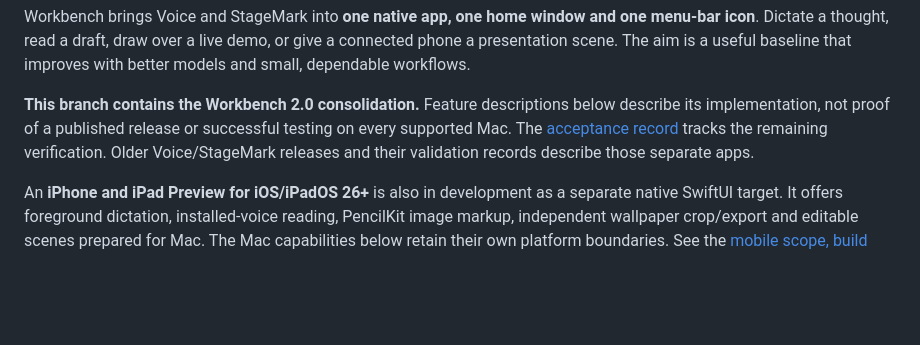
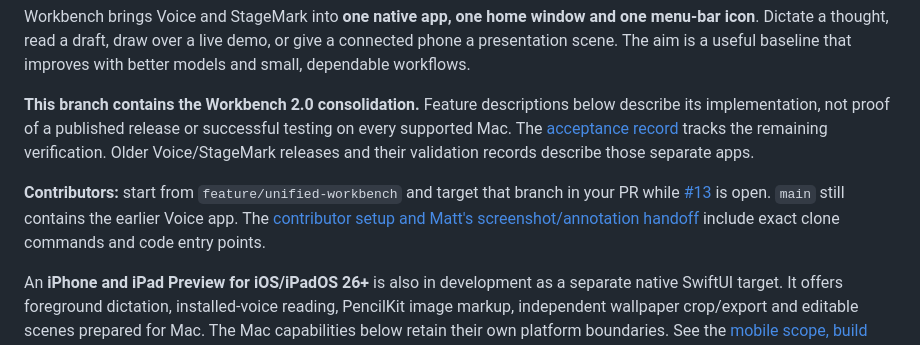
Before and after one commit to EthDawg/local-voice, a Markdown page: README.md, the part around the change. Rendered like a GitHub page; blank space fills up the shorter version.

Commit message:
Make current Workbench setup clear for Matt and contributors

```diff
--- a/README.md
+++ b/README.md
@@ -10,6 +10,8 @@
 Workbench brings Voice and StageMark into **one native app, one home window and one menu-bar icon**. Dictate a thought, read a draft, draw over a live demo, or give a connected phone a presentation scene. The aim is a useful baseline that improves with better models and small, dependable workflows.
 
 **This branch contains the Workbench 2.0 consolidation.** Feature descriptions below describe its implementation, not proof of a published release or successful testing on every supported Mac. The [acceptance record](docs/unification.md) tracks the remaining verification. Older Voice/StageMark releases and their validation records describe those separate apps.
+
+**Contributors:** start from `feature/unified-workbench` and target that branch in your PR while [#13](https://github.com/EthDawg/local-voice/pull/13) is open. `main` still contains the earlier Voice app. The [contributor setup and Matt's screenshot/annotation handoff](CONTRIBUTING.md#start-from-the-current-workbench-code) include exact clone commands and code entry points.
 
 An **iPhone and iPad Preview for iOS/iPadOS 26+** is also in development as a separate native SwiftUI target. It offers foreground dictation, installed-voice reading, PencilKit image markup, independent wallpaper crop/export and editable scenes prepared for Mac. The Mac capabilities below retain their own platform boundaries. See the [mobile scope, build instructions and test record](docs/ios-preview.md) and [mobile research](docs/mobile-research.md); no mobile App Store or TestFlight release is claimed.
 
```
Also changed, not shown: CONTRIBUTING.md (+27 -4 lines).
